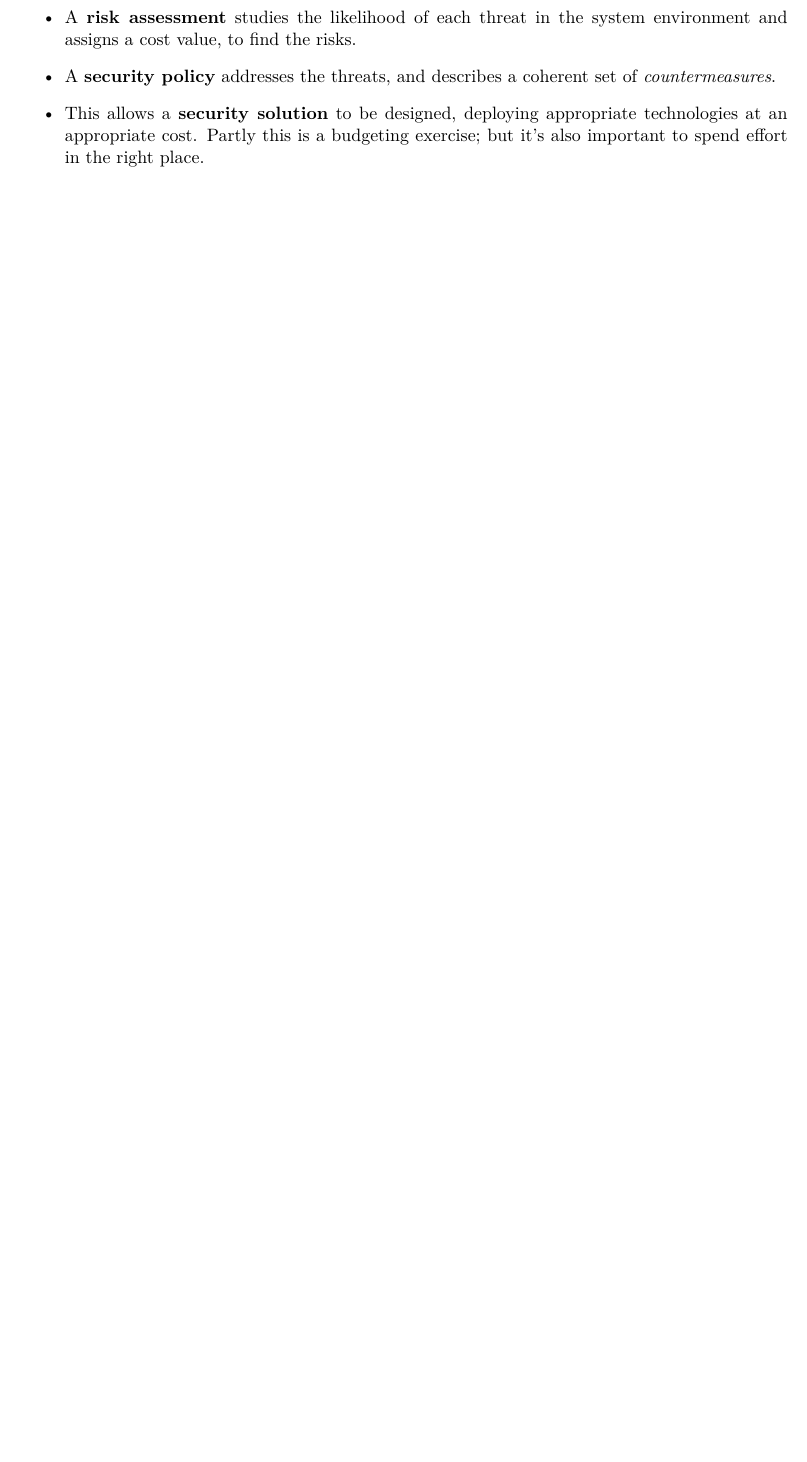
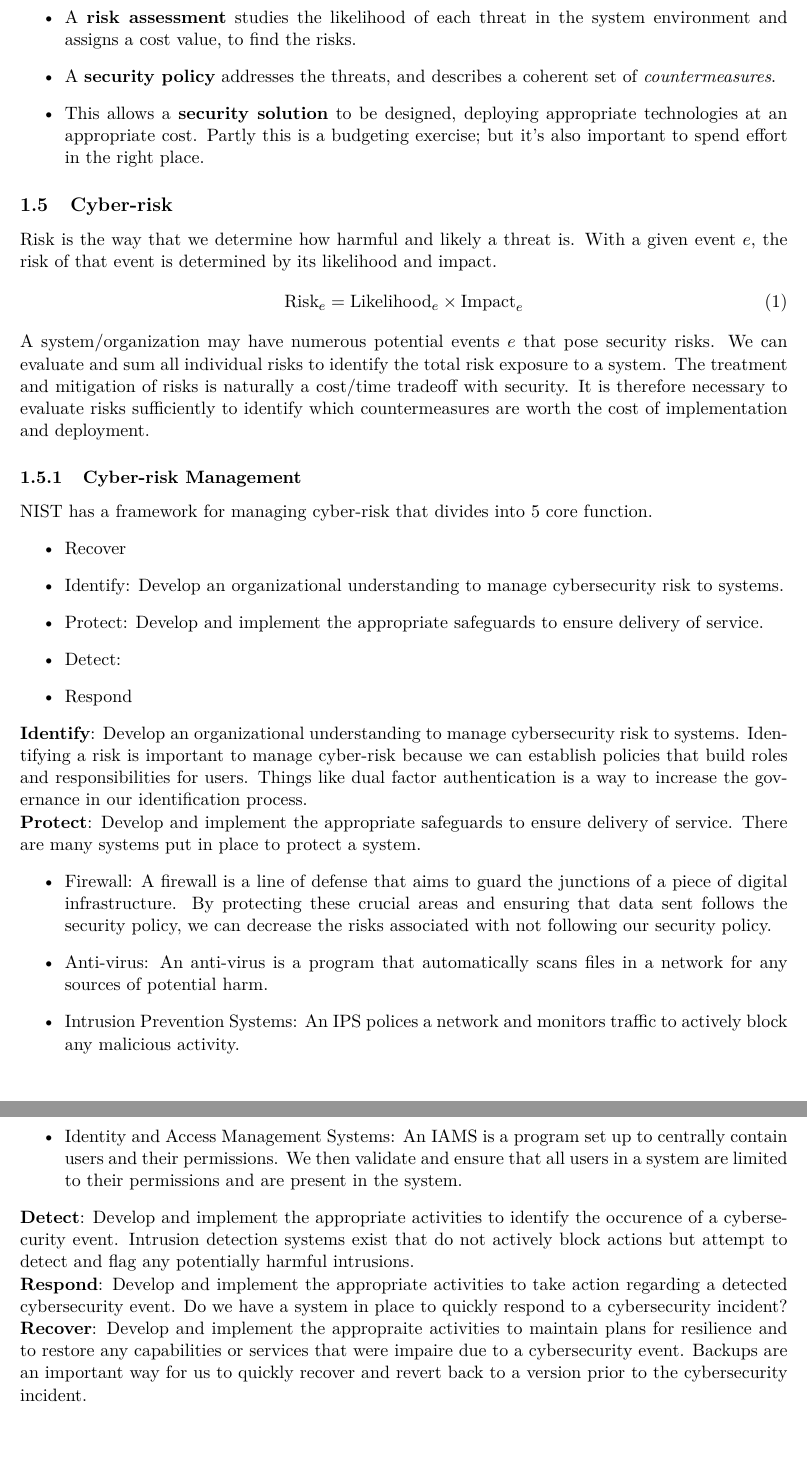
Before and after one commit to Hansespinosa2/emsse-notes, a LaTeX document (computer_security/notes/computer_security_main.tex): part of page 4 of 4 before the commit and two parts of pages 4 and 5 of 5 after it, the two joined at a grey line, cut so that both start at the same text, the shorter picture padded with empty space. Compiled offline with pdfLaTeX.

Commit message:
Finish introduction for cyber security

```diff
--- a/computer_security/notes/computer_security_main.tex
+++ b/computer_security/notes/computer_security_main.tex
@@ -116,4 +116,51 @@ Logs must be safe and should not be able to be tampered with so are often sent t
           Partly this is a budgeting exercise; but it's also important to spend effort in the right place.
 \end{itemize}
 
+\subsection{Cyber-risk}
+Risk is the way that we determine how harmful and likely a threat is.
+With a given event $e$, the risk of that event is determined by its likelihood and impact.
+\begin{equation}
+    \text{Risk}_e = \text{Likelihood}_e \times \text{Impact}_e
+\end{equation}
+
+A system/organization may have numerous potential events $e$ that pose security risks.
+We can evaluate and sum all individual risks to identify the total risk exposure to a system.
+The treatment and mitigation of risks is naturally a cost/time tradeoff with security.
+It is therefore necessary to evaluate risks sufficiently to identify which countermeasures are worth the cost of implementation and deployment.
+
+\subsubsection{Cyber-risk Management}
+NIST has a framework for managing cyber-risk that divides into 5 core function.
+\begin{itemize}
+    \item Recover
+    \item Identify: Develop an organizational understanding to manage cybersecurity risk to systems.
+    \item Protect: Develop and implement the appropriate safeguards to ensure delivery of service.
+    \item Detect:
+    \item Respond
+\end{itemize}
+
+\textbf{Identify}: Develop an organizational understanding to manage cybersecurity risk to systems.
+Identifying a risk is important to manage cyber-risk because we can establish policies that build roles and responsibilities for users.
+Things like dual factor authentication is a way to increase the governance in our identification process.
+
+\textbf{Protect}: Develop and implement the appropriate safeguards to ensure delivery of service.
+There are many systems put in place to protect a system.
+\begin{itemize}
+    \item Firewall: A firewall is a line of defense that aims to guard the junctions of a piece of digital infrastructure.
+          By protecting these crucial areas and ensuring that data sent follows the security policy, we can decrease the risks associated with not following our security policy.
+    \item Anti-virus: An anti-virus is a program that automatically scans files in a network for any sources of potential harm.
+    \item Intrusion Prevention Systems: An IPS polices a network and monitors traffic to actively block any malicious activity.
+    \item Identity and Access Management Systems: An IAMS is a program set up to centrally contain users and their permissions.
+          We then validate and ensure that all users in a system are limited to their permissions and are present in the system.
+\end{itemize}
+
+\textbf{Detect}: Develop and implement the appropriate activities to identify the occurence of a cybersecurity event.
+Intrusion detection systems exist that do not actively block actions but attempt to detect and flag any potentially harmful intrusions.
+
+\textbf{Respond}: Develop and implement the appropriate activities to take action regarding a detected cybersecurity event.
+Do we have a system in place to quickly respond to a cybersecurity incident?
+
+\textbf{Recover}: Develop and implement the appropraite activities to maintain plans for resilience and to restore any capabilities or services that were impaire due to a cybersecurity event.
+Backups are an important way for us to quickly recover and revert back to a version prior to the cybersecurity incident.
+
+
 \end{document}
```
